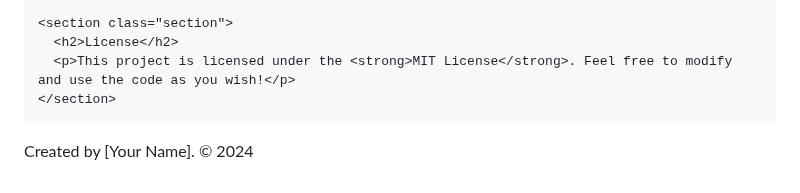
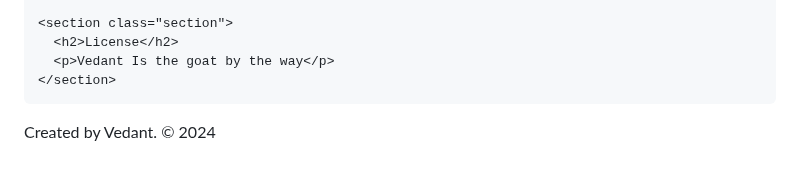
Before and after one commit to Vedantisthegoat/Vedantisthegoat.github.io, a Markdown page: README.md, the part around the change. GitHub-like rendering.

```diff
--- a/README.md
+++ b/README.md
@@ -151,12 +151,12 @@ void loop() {
 
     <section class="section">
       <h2>License</h2>
-      <p>This project is licensed under the <strong>MIT License</strong>. Feel free to modify and use the code as you wish!</p>
+      <p>Vedant Is the goat by the way</p>
     </section>
   </main>
 
   <footer>
-    <p>Created by [Your Name]. &copy; 2024</p>
+    <p>Created by Vedant. &copy; 2024</p>
   </footer>
 </body>
 </html>
```
